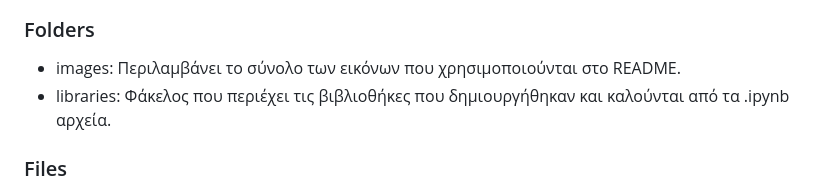
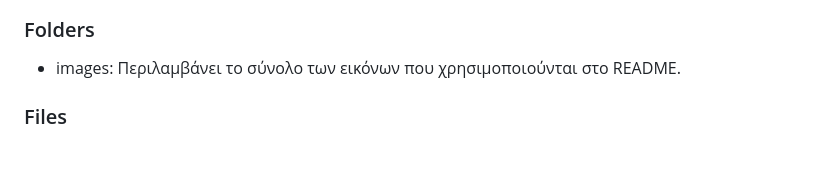
Before and after one commit to kostaGRG/multimodal-sentiment-analysis, a Markdown page: README.md, the part around the change. GitHub-like rendering; blank space fills up the shorter version.

```diff
--- a/README.md
+++ b/README.md
@@ -5,7 +5,7 @@
 
 ### Folders
 * images: Περιλαμβάνει το σύνολο των εικόνων που χρησιμοποιούνται στο README.
-* libraries: Φάκελος που περιέχει τις βιβλιοθήκες που δημιουργήθηκαν και καλούνται από τα .ipynb αρχεία.
+
 
 ### Files
 Εδώ θα εξηγηθούν τα αρχεία που βρίσκονται στο συγκεκριμένο repository. Όσα αρχεία έχουν τη κατάληξη .ipynb έτρεχαν κατά τα πειράματα μέσω του Google Colab, με απαραίτητη τη χρήση κάποιας GPU. Συνεργάζονται άμεσα με το Google Drive από το οποίο ζητούν και στέλνουν αρχεία. Όσα αρχεία έχουν τη κατάληξη .py έτρεχαν locally στον υπολογιστή, χωρίς σημαντικές απαιτήσεις υπολογιστικών πόρων. Σε αυτή τη κατηγορία έχουμε τα αρχεία συναρτήσεων που χρησιμοποιούμε σαν βιβλιοθήκες και τα αρχεία που χρησιμοποιούμε για την εξαγωγή διαγραμμάτων και για τη μετάφραση των κειμένων.
```
